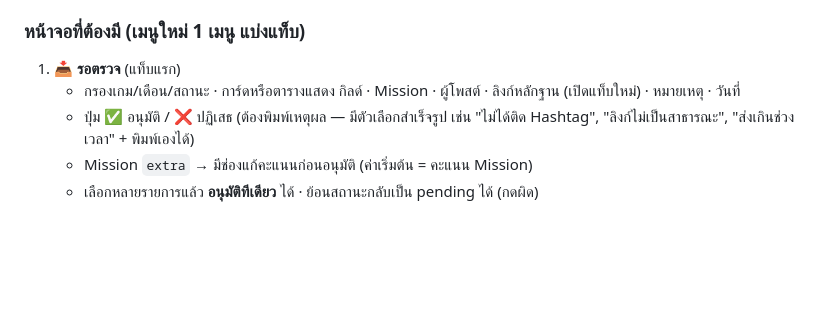
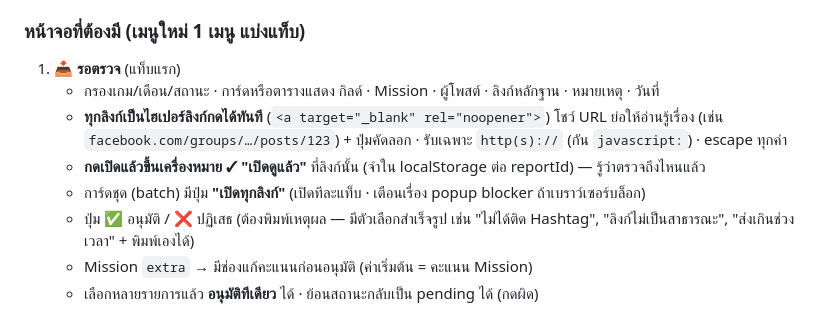
Before and after one commit to communityteamexe-cloud/Report-Guild-System, a Markdown page: PROMPT-CTM-Round2.md, the part around the change. Rendered like a GitHub page; blank space fills up the shorter version.

Commit message:
Round-2 prompt: evidence links must be clickable, with opened marks and open-all
Co-Authored-By: Claude Opus 5.5 <noreply@anthropic.com>

```diff
--- a/PROMPT-CTM-Round2.md
+++ b/PROMPT-CTM-Round2.md
@@ -50,7 +50,10 @@
 
 ### หน้าจอที่ต้องมี (เมนูใหม่ 1 เมนู แบ่งแท็บ)
 1. **📥 รอตรวจ** (แท็บแรก)
-   - กรองเกม/เดือน/สถานะ · การ์ดหรือตารางแสดง กิลด์ · Mission · ผู้โพสต์ · ลิงก์หลักฐาน (เปิดแท็บใหม่) · หมายเหตุ · วันที่
+   - กรองเกม/เดือน/สถานะ · การ์ดหรือตารางแสดง กิลด์ · Mission · ผู้โพสต์ · ลิงก์หลักฐาน · หมายเหตุ · วันที่
+   - **ทุกลิงก์เป็นไฮเปอร์ลิงก์กดได้ทันที** (`<a target="_blank" rel="noopener">`) โชว์ URL ย่อให้อ่านรู้เรื่อง (เช่น `facebook.com/groups/…/posts/123`) + ปุ่มคัดลอก · รับเฉพาะ `http(s)://` (กัน `javascript:`) · escape ทุกค่า
+   - **กดเปิดแล้วขึ้นเครื่องหมาย ✓ "เปิดดูแล้ว"** ที่ลิงก์นั้น (จำใน localStorage ต่อ reportId) — รู้ว่าตรวจถึงไหนแล้ว
+   - การ์ดชุด (batch) มีปุ่ม **"เปิดทุกลิงก์"** (เปิดทีละแท็บ · เตือนเรื่อง popup blocker ถ้าเบราว์เซอร์บล็อก)
    - ปุ่ม ✅ อนุมัติ / ❌ ปฏิเสธ (ต้องพิมพ์เหตุผล — มีตัวเลือกสำเร็จรูป เช่น "ไม่ได้ติด Hashtag", "ลิงก์ไม่เป็นสาธารณะ", "ส่งเกินช่วงเวลา" + พิมพ์เองได้)
    - Mission `extra` → มีช่องแก้คะแนนก่อนอนุมัติ (ค่าเริ่มต้น = คะแนน Mission)
    - เลือกหลายรายการแล้ว **อนุมัติทีเดียว** ได้ · ย้อนสถานะกลับเป็น pending ได้ (กดผิด)
```
